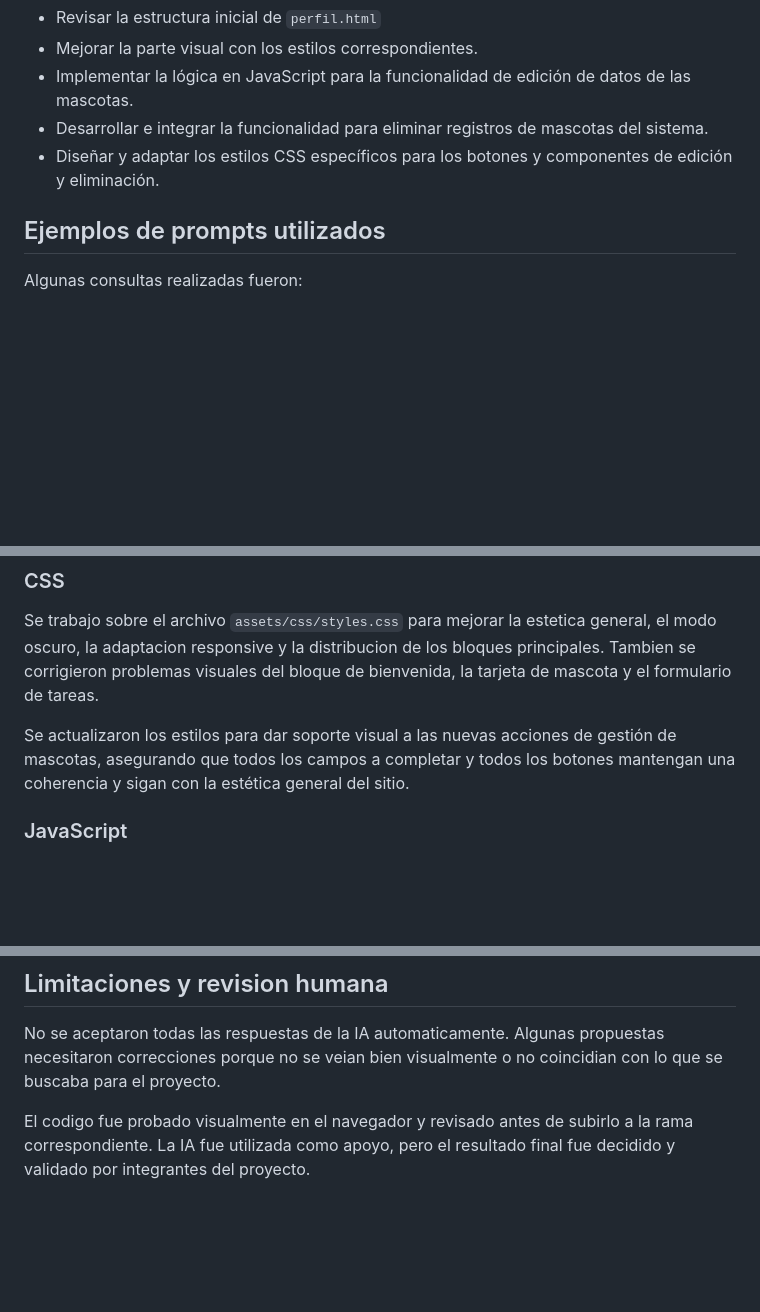
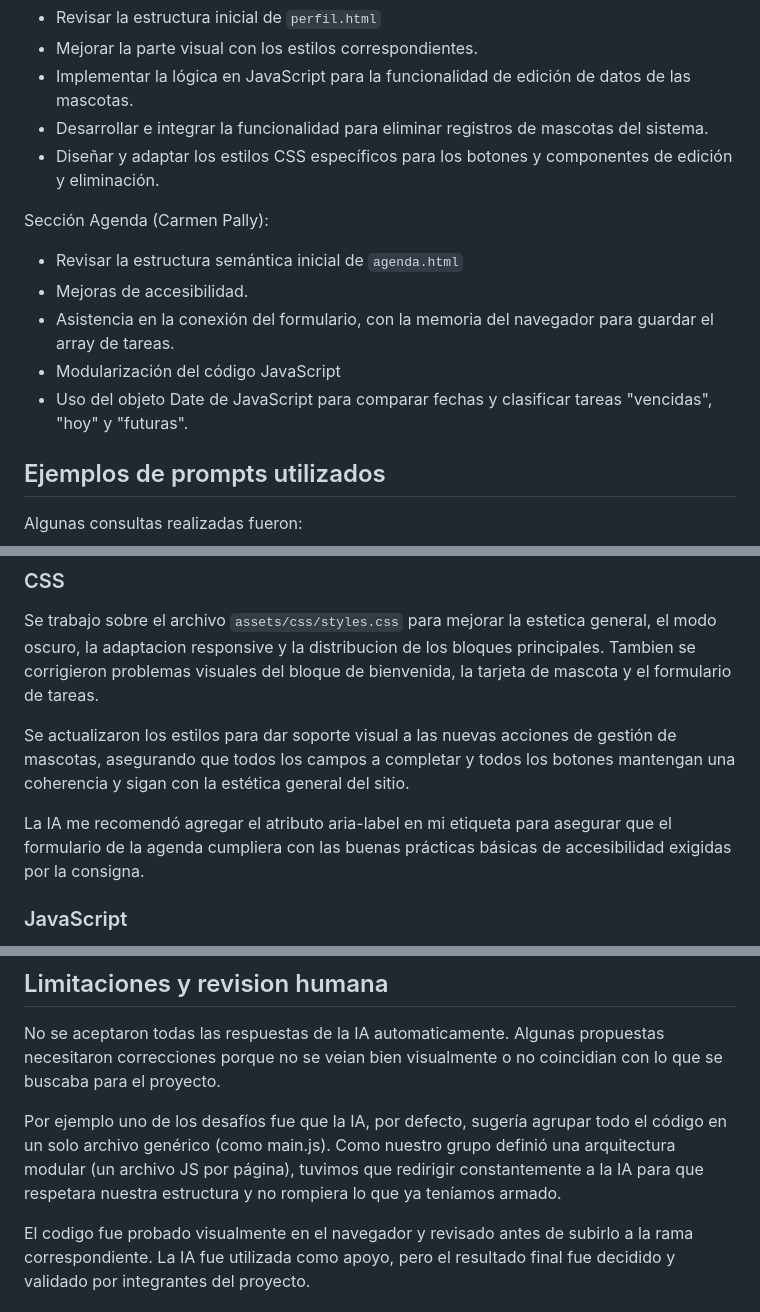
Before and after one commit to Carmenpally/PetCare-Planner, a Markdown page: INFORME_IA.md, 3 parts joined by grey strips. Drawn GitHub-style; blank space fills up the shorter version.

Commit message:
feat: agregamos datos faltantes sobre la sección agenda

```diff
--- a/INFORME_IA.md
+++ b/INFORME_IA.md
@@ -39,6 +39,15 @@ Sección Mascotas (Alizon Gamboa):
 - Desarrollar e integrar la funcionalidad para eliminar registros de mascotas del sistema.
 - Diseñar y adaptar los estilos CSS específicos para los botones y componentes de edición y eliminación.
 
+Sección Agenda (Carmen Pally):
+- Revisar la estructura semántica inicial de `agenda.html`
+- Mejoras de accesibilidad.
+- Asistencia en la conexión del formulario, con la memoria del navegador para guardar el array de tareas.
+- Modularización del código JavaScript
+- Uso del objeto Date de JavaScript para comparar fechas y clasificar tareas "vencidas", "hoy" y "futuras".
+
+
+
 ## Ejemplos de prompts utilizados
 
 Algunas consultas realizadas fueron:
@@ -63,6 +72,8 @@ Se reviso la pagina de inicio para que tenga una estructura mas clara y semantic
 Se trabajo sobre el archivo `assets/css/styles.css` para mejorar la estetica general, el modo oscuro, la adaptacion responsive y la distribucion de los bloques principales. Tambien se corrigieron problemas visuales del bloque de bienvenida, la tarjeta de mascota y el formulario de tareas.
 
 Se actualizaron los estilos para dar soporte visual a las nuevas acciones de gestión de mascotas, asegurando que todos los campos a completar y todos los botones mantengan una coherencia y sigan con la estética general del sitio.
+
+La IA me recomendó agregar el atributo aria-label en mi etiqueta <form> para asegurar que el formulario de la agenda cumpliera con las buenas prácticas básicas de accesibilidad exigidas por la consigna.
 
 ### JavaScript
 
@@ -91,6 +102,8 @@ El uso de IA ayudo a comprender mejor:
 
 No se aceptaron todas las respuestas de la IA automaticamente. Algunas propuestas necesitaron correcciones porque no se veian bien visualmente o no coincidian con lo que se buscaba para el proyecto.
 
+Por ejemplo uno de los desafíos fue que la IA, por defecto, sugería agrupar todo el código en un solo archivo genérico (como main.js). Como nuestro grupo definió una arquitectura modular (un archivo JS por página), tuvimos que redirigir constantemente a la IA para que respetara nuestra estructura y no rompiera lo que ya teníamos armado.
+
 El codigo fue probado visualmente en el navegador y revisado antes de subirlo a la rama correspondiente. La IA fue utilizada como apoyo, pero el resultado final fue decidido y validado por integrantes del proyecto.
 
 ## Conclusion
```
